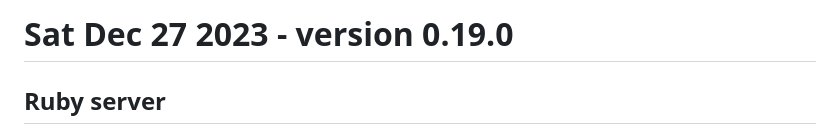
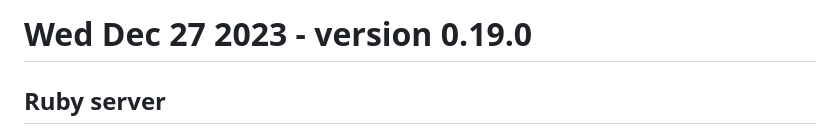
Before and after one commit to vpsfreecz/haveapi, a Markdown page: CHANGELOG.md, the part around the change. Rendered like a GitHub page.

Commit message:
changelog: fix release day of 0.19.0

```diff
--- a/CHANGELOG.md
+++ b/CHANGELOG.md
@@ -1,4 +1,4 @@
-# Sat Dec 27 2023 - version 0.19.0
+# Wed Dec 27 2023 - version 0.19.0
 ## Ruby server
 - Fix OAuth2 token grant check
 - Support for OAuth2 code challenge verification
```
